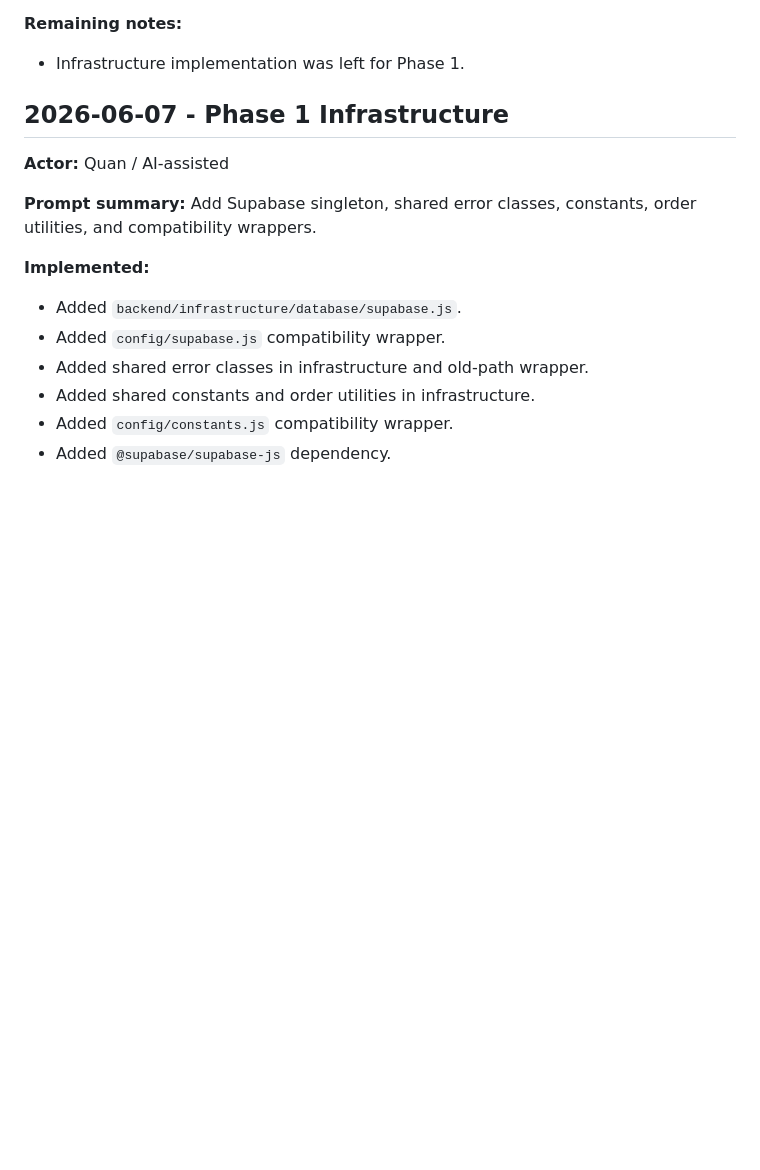
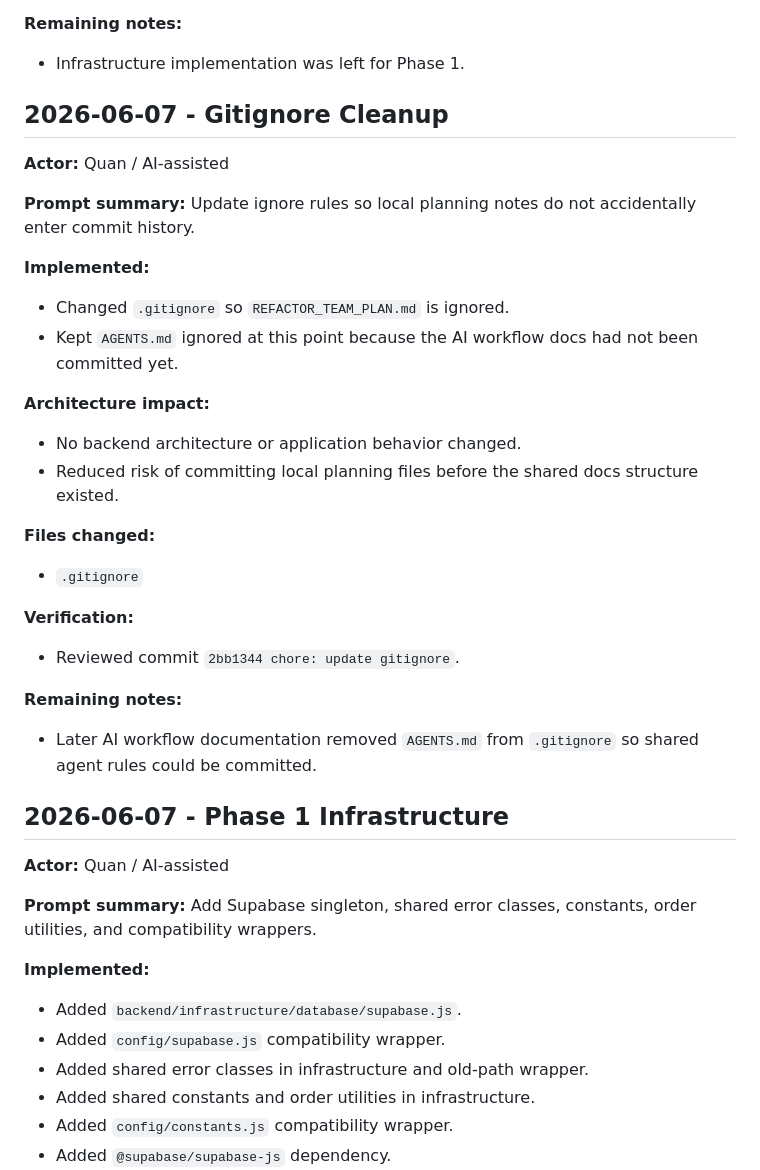
Before and after one commit to ArthurHoang15/snevo-layered, a Markdown page: docs/ai/IMPLEMENTATION_LOG.md, the part around one of its changes. Rendered like a GitHub page; blank space fills up the shorter version.

```diff
--- a/docs/ai/IMPLEMENTATION_LOG.md
+++ b/docs/ai/IMPLEMENTATION_LOG.md
@@ -34,6 +34,29 @@ Append one entry after each completed implementation task that changes code or d
 
 **Remaining notes:**
 - Infrastructure implementation was left for Phase 1.
+
+## 2026-06-07 - Gitignore Cleanup
+
+**Actor:** Quan / AI-assisted
+
+**Prompt summary:** Update ignore rules so local planning notes do not accidentally enter commit history.
+
+**Implemented:**
+- Changed `.gitignore` so `REFACTOR_TEAM_PLAN.md` is ignored.
+- Kept `AGENTS.md` ignored at this point because the AI workflow docs had not been committed yet.
+
+**Architecture impact:**
+- No backend architecture or application behavior changed.
+- Reduced risk of committing local planning files before the shared docs structure existed.
+
+**Files changed:**
+- `.gitignore`
+
+**Verification:**
+- Reviewed commit `2bb1344 chore: update gitignore`.
+
+**Remaining notes:**
+- Later AI workflow documentation removed `AGENTS.md` from `.gitignore` so shared agent rules could be committed.
 
 ## 2026-06-07 - Phase 1 Infrastructure
 
```
Also changed, not shown: other parts of docs/ai/IMPLEMENTATION_LOG.md (+26 -0 lines).
